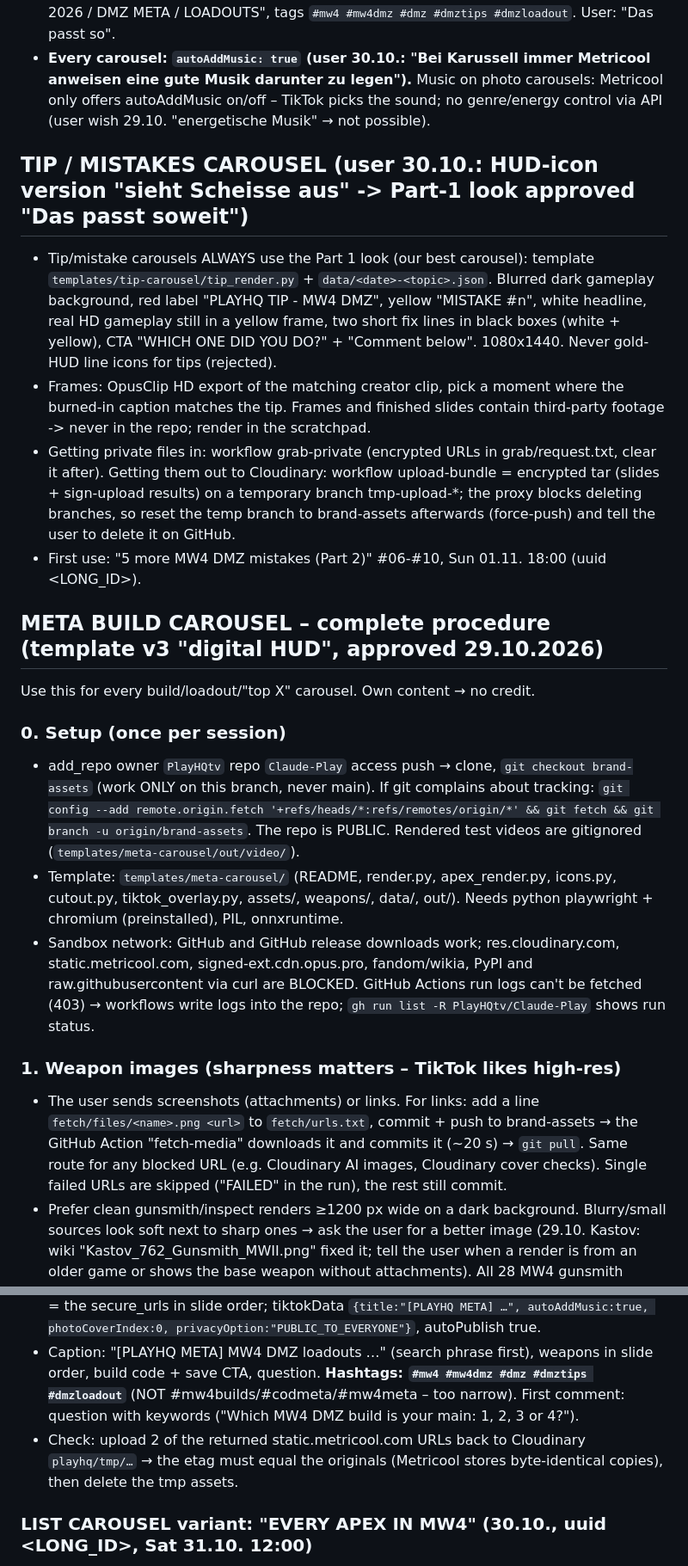
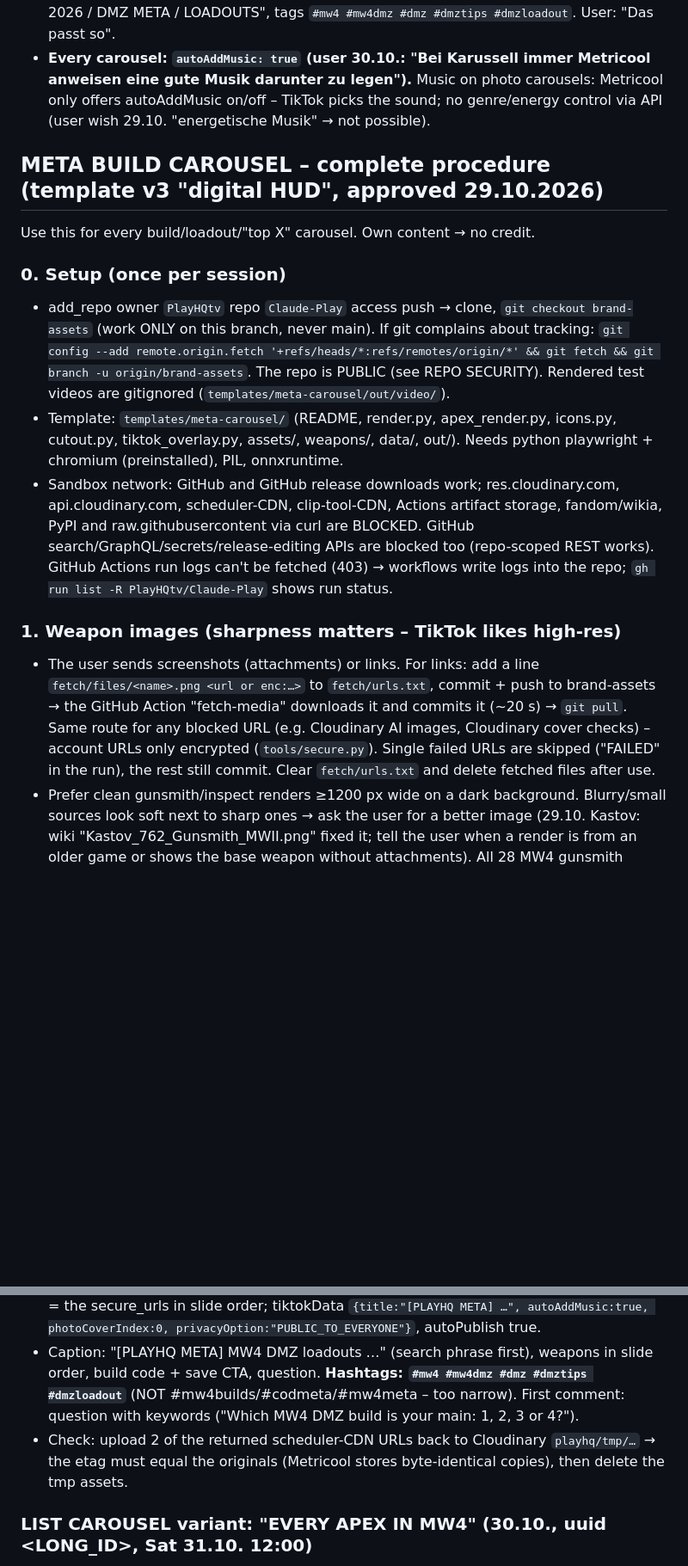
Before and after one commit to PlayHQtv/Claude-Play, a Markdown page: docs/skill-backup/playhq-tiktok-clips.SKILL.md, 2 parts joined by grey strips. Shown at 86% size. GitHub-like rendering; blank space fills up the shorter version.

```diff
--- a/docs/skill-backup/playhq-tiktok-clips.SKILL.md
+++ b/docs/skill-backup/playhq-tiktok-clips.SKILL.md
@@ -145,22 +152,16 @@ Always answer the user in German. The user wants to do as little as possible him
 - 29.10.: [PLAYHQ META] DMZ build carousel (template v3). 10:00 version (9:16, hashtags too narrow) deleted by the user; 11:38 repost (still 9:16 → cut off top/bottom in TikTok) set private by the user; **final 11:52 version: 3:4, uuid <LONG_ID>** (544 views in <1 day), title "[PLAYHQ META] MW4 DMZ loadouts + build codes", cover "UPDATED OCT 2026 / DMZ META / LOADOUTS", tags `#mw4 #mw4dmz #dmz #dmztips #dmzloadout`. User: "Das passt so".
 - **Every carousel: `autoAddMusic: true` (user 30.10.: "Bei Karussell immer Metricool anweisen eine gute Musik darunter zu legen").** Music on photo carousels: Metricool only offers autoAddMusic on/off – TikTok picks the sound; no genre/energy control via API (user wish 29.10. "energetische Musik" → not possible).
 
-## TIP / MISTAKES CAROUSEL (user 30.10.: HUD-icon version "sieht Scheisse aus" -> Part-1 look approved "Das passt soweit")
-- Tip/mistake carousels ALWAYS use the Part 1 look (our best carousel): template `templates/tip-carousel/tip_render.py` + `data/<date>-<topic>.json`. Blurred dark gameplay background, red label "PLAYHQ TIP - MW4 DMZ", yellow "MISTAKE #n", white headline, real HD gameplay still in a yellow frame, two short fix lines in black boxes (white + yellow), CTA "WHICH ONE DID YOU DO?" + "Comment below". 1080x1440. Never gold-HUD line icons for tips (rejected).
-- Frames: OpusClip HD export of the matching creator clip, pick a moment where the burned-in caption matches the tip. Frames and finished slides contain third-party footage -> never in the repo; render in the scratchpad.
-- Getting private files in: workflow grab-private (encrypted URLs in grab/request.txt, clear it after). Getting them out to Cloudinary: workflow upload-bundle = encrypted tar (slides + sign-upload results) on a temporary branch tmp-upload-*; the proxy blocks deleting branches, so reset the temp branch to brand-assets afterwards (force-push) and tell the user to delete it on GitHub.
-- First use: "5 more MW4 DMZ mistakes (Part 2)" #06-#10, Sun 01.11. 18:00 (uuid <LONG_ID>).
-
 ## META BUILD CAROUSEL – complete procedure (template v3 "digital HUD", approved 29.10.2026)
 Use this for every build/loadout/"top X" carousel. Own content → no credit.
 
 ### 0. Setup (once per session)
-- add_repo owner `PlayHQtv` repo `Claude-Play` access push → clone, `git checkout brand-assets` (work ONLY on this branch, never main). If git complains about tracking: `git config --add remote.origin.fetch '+refs/heads/*:refs/remotes/origin/*' && git fetch && git branch -u origin/brand-assets`. The repo is PUBLIC. Rendered test videos are gitignored (`templates/meta-carousel/out/video/`).
+- add_repo owner `PlayHQtv` repo `Claude-Play` access push → clone, `git checkout brand-assets` (work ONLY on this branch, never main). If git complains about tracking: `git config --add remote.origin.fetch '+refs/heads/*:refs/remotes/origin/*' && git fetch && git branch -u origin/brand-assets`. The repo is PUBLIC (see REPO SECURITY). Rendered test videos are gitignored (`templates/meta-carousel/out/video/`).
 - Template: `templates/meta-carousel/` (README, render.py, apex_render.py, icons.py, cutout.py, tiktok_overlay.py, assets/, weapons/, data/, out/). Needs python playwright + chromium (preinstalled), PIL, onnxruntime.
-- Sandbox network: GitHub and GitHub release downloads work; res.cloudinary.com, static.metricool.com, signed-ext.cdn.opus.pro, fandom/wikia, PyPI and raw.githubusercontent via curl are BLOCKED. GitHub Actions run logs can't be fetched (403) → workflows write logs into the repo; `gh run list -R PlayHQtv/Claude-Play` shows run status.
+- Sandbox network: GitHub and GitHub release downloads work; res.cloudinary.com, api.cloudinary.com, scheduler-CDN, clip-tool-CDN, Actions artifact storage, fandom/wikia, PyPI and raw.githubusercontent via curl are BLOCKED. GitHub search/GraphQL/secrets/release-editing APIs are blocked too (repo-scoped REST works). GitHub Actions run logs can't be fetched (403) → workflows write logs into the repo; `gh run list -R PlayHQtv/Claude-Play` shows run status.
 
 ### 1. Weapon images (sharpness matters – TikTok likes high-res)
-- The user sends screenshots (attachments) or links. For links: add a line `fetch/files/<name>.png <url>` to `fetch/urls.txt`, commit + push to brand-assets → the GitHub Action "fetch-media" downloads it and commits it (~20 s) → `git pull`. Same route for any blocked URL (e.g. Cloudinary AI images, Cloudinary cover checks). Single failed URLs are skipped ("FAILED" in the run), the rest still commit.
+- The user sends screenshots (attachments) or links. For links: add a line `fetch/files/<name>.png <url or enc:…>` to `fetch/urls.txt`, commit + push to brand-assets → the GitHub Action "fetch-media" downloads it and commits it (~20 s) → `git pull`. Same route for any blocked URL (e.g. Cloudinary AI images, Cloudinary cover checks) – account URLs only encrypted (`tools/secure.py`). Single failed URLs are skipped ("FAILED" in the run), the rest still commit. Clear `fetch/urls.txt` and delete fetched files after use.
 - Prefer clean gunsmith/inspect renders ≥1200 px wide on a dark background. Blurry/small sources look soft next to sharp ones → ask the user for a better image (29.10. Kastov: wiki "Kastov_762_Gunsmith_MWII.png" fixed it; tell the user when a render is from an older game or shows the base weapon without attachments). All 28 MW4 gunsmith renders are already cut out in `weapons/mw4/` (see LIST CAROUSEL).
 - Cut out: `python3 cutout.py <raw.png> weapons/<name>.png` (ISNet model auto-downloads from GitHub into models/, gitignored). Check the cutout on a dark background.
 
@@ -194,7 +195,7 @@ Use this for every build/loadout/"top X" carousel. Own content → no credit.
 - Cloudinary upload-asset per slide from `https://raw.githubusercontent.com/PlayHQtv/Claude-Play/<full commit SHA>/templates/meta-carousel/out/<name>/NN_x.jpg` (use the SHA, not the branch name, to avoid a stale cache), public_id `playhq/carousel/<date-topic>/NN_x`. Byte sizes must match the local files.
 - Metricool create/updateScheduledPost at a POSTING TIMES slot (12:00 or 18:00): media = the secure_urls in slide order; tiktokData `{title:"[PLAYHQ META] …", autoAddMusic:true, photoCoverIndex:0, privacyOption:"PUBLIC_TO_EVERYONE"}`, autoPublish true.
 - Caption: "[PLAYHQ META] MW4 DMZ loadouts …" (search phrase first), weapons in slide order, build code + save CTA, question. **Hashtags: `#mw4 #mw4dmz #dmz #dmztips #dmzloadout`** (NOT #mw4builds/#codmeta/#mw4meta – too narrow). First comment: question with keywords ("Which MW4 DMZ build is your main: 1, 2, 3 or 4?").
-- Check: upload 2 of the returned static.metricool.com URLs back to Cloudinary `playhq/tmp/…` → the etag must equal the originals (Metricool stores byte-identical copies), then delete the tmp assets.
+- Check: upload 2 of the returned scheduler-CDN URLs back to Cloudinary `playhq/tmp/…` → the etag must equal the originals (Metricool stores byte-identical copies), then delete the tmp assets.
 
 ### LIST CAROUSEL variant: "EVERY APEX IN MW4" (30.10., uuid <LONG_ID>, Sat 31.10. 12:00)
 - Template: `apex_render.py` + `data/2026-10-30-mw4-every-apex.json` (items: n, weapon, apex, cls, level, effect, image). Slides: cover, 7 list slides × 4 HUD cards (image, `NN/28 WEAPON · CLASS`, gold apex name, `MAX LVL`, 1-line effect), CTA ("WHICH APEX IS THE BEST?" + SAVE THIS + follow). Reusable for any "every X" list. Hashtags `#mw4 #mw4dmz #dmz #dmztips #mw4apex`.
```
Also changed, not shown: other parts of docs/skill-backup/playhq-tiktok-clips.SKILL.md (+17 -41 lines).
